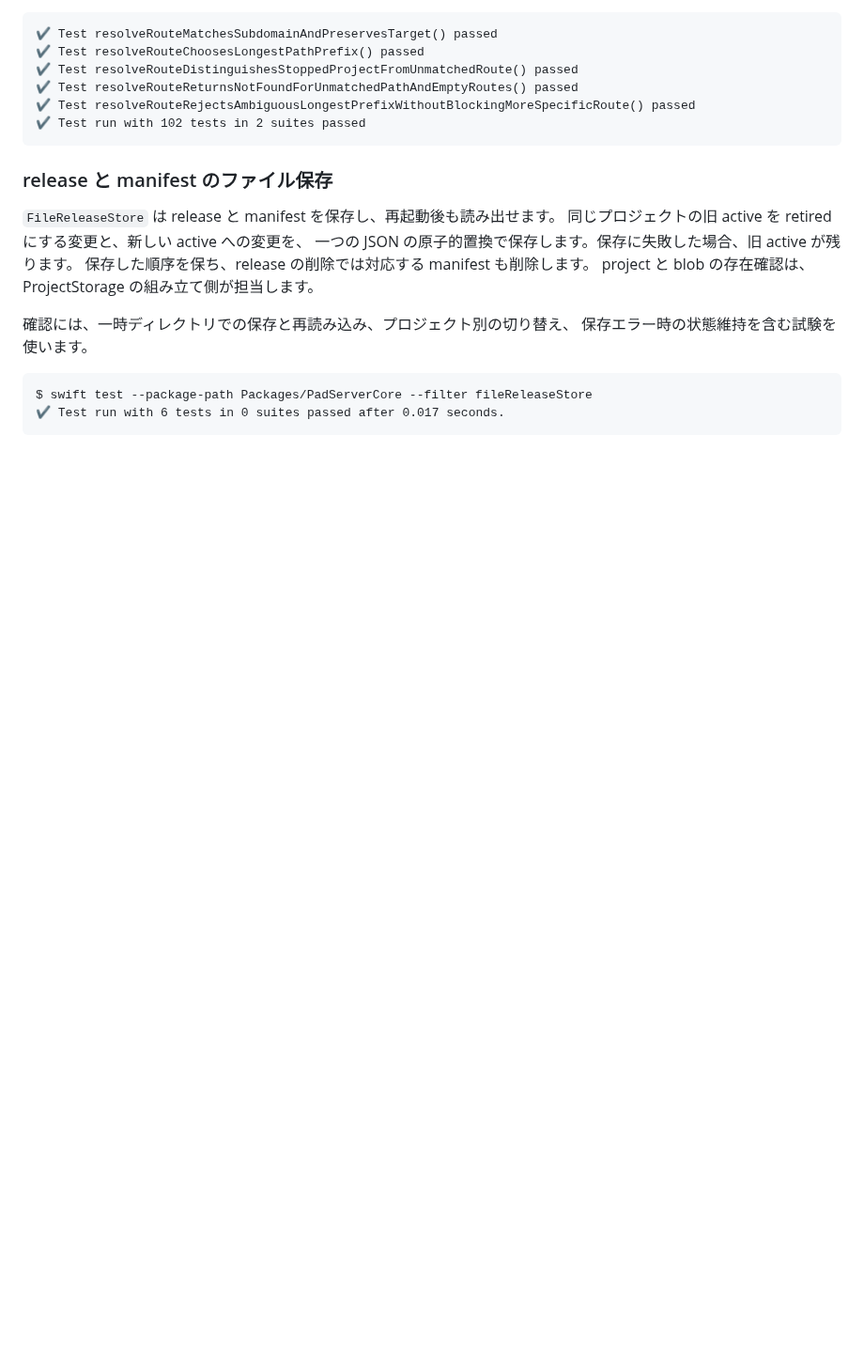
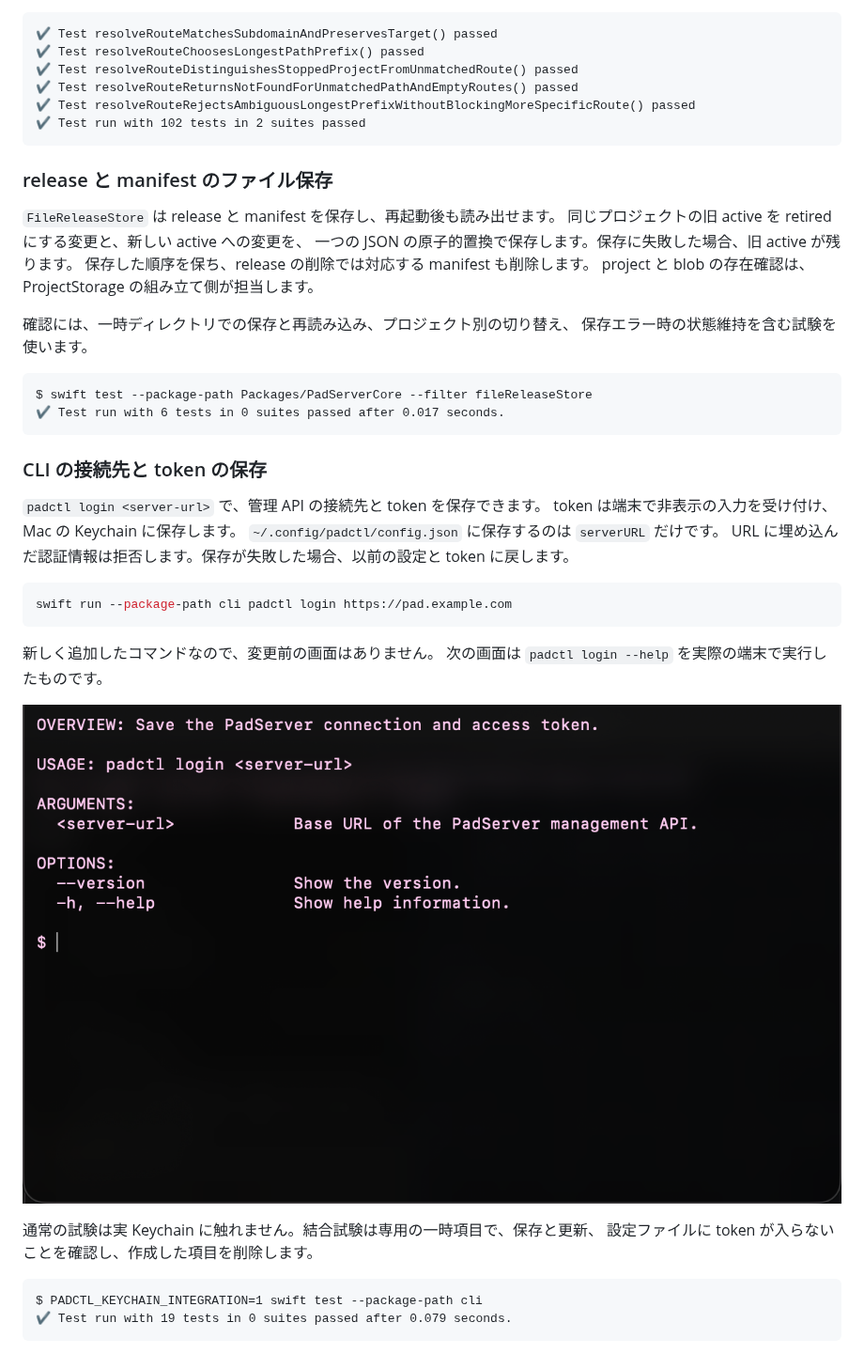
Before and after one commit to CHU1PC/padserver, a Markdown page: README.md, the part around the change. Shown at 94% size. Drawn GitHub-style; pictures changed too: docs/media/padctl-login-help.png (added); blank space fills up the shorter version.

Commit message:
feat: save CLI login connection separately from Keychain tokens

````diff
--- a/README.md
+++ b/README.md
@@ -276,3 +276,27 @@ project と blob の存在確認は、ProjectStorage の組み立て側が担当
 $ swift test --package-path Packages/PadServerCore --filter fileReleaseStore
 ✔ Test run with 6 tests in 0 suites passed after 0.017 seconds.
 ```
+
+### CLI の接続先と token の保存
+
+`padctl login <server-url>` で、管理 API の接続先と token を保存できます。
+token は端末で非表示の入力を受け付け、Mac の Keychain に保存します。
+`~/.config/padctl/config.json` に保存するのは `serverURL` だけです。
+URL に埋め込んだ認証情報は拒否します。保存が失敗した場合、以前の設定と token に戻します。
+
+```sh
+swift run --package-path cli padctl login https://pad.example.com
+```
+
+新しく追加したコマンドなので、変更前の画面はありません。
+次の画面は `padctl login --help` を実際の端末で実行したものです。
+
+![padctl login のヘルプ](docs/media/padctl-login-help.png)
+
+通常の試験は実 Keychain に触れません。結合試験は専用の一時項目で、保存と更新、
+設定ファイルに token が入らないことを確認し、作成した項目を削除します。
+
+```text
+$ PADCTL_KEYCHAIN_INTEGRATION=1 swift test --package-path cli
+✔ Test run with 19 tests in 0 suites passed after 0.079 seconds.
+```
````
Also changed, not shown: 5 other files.
